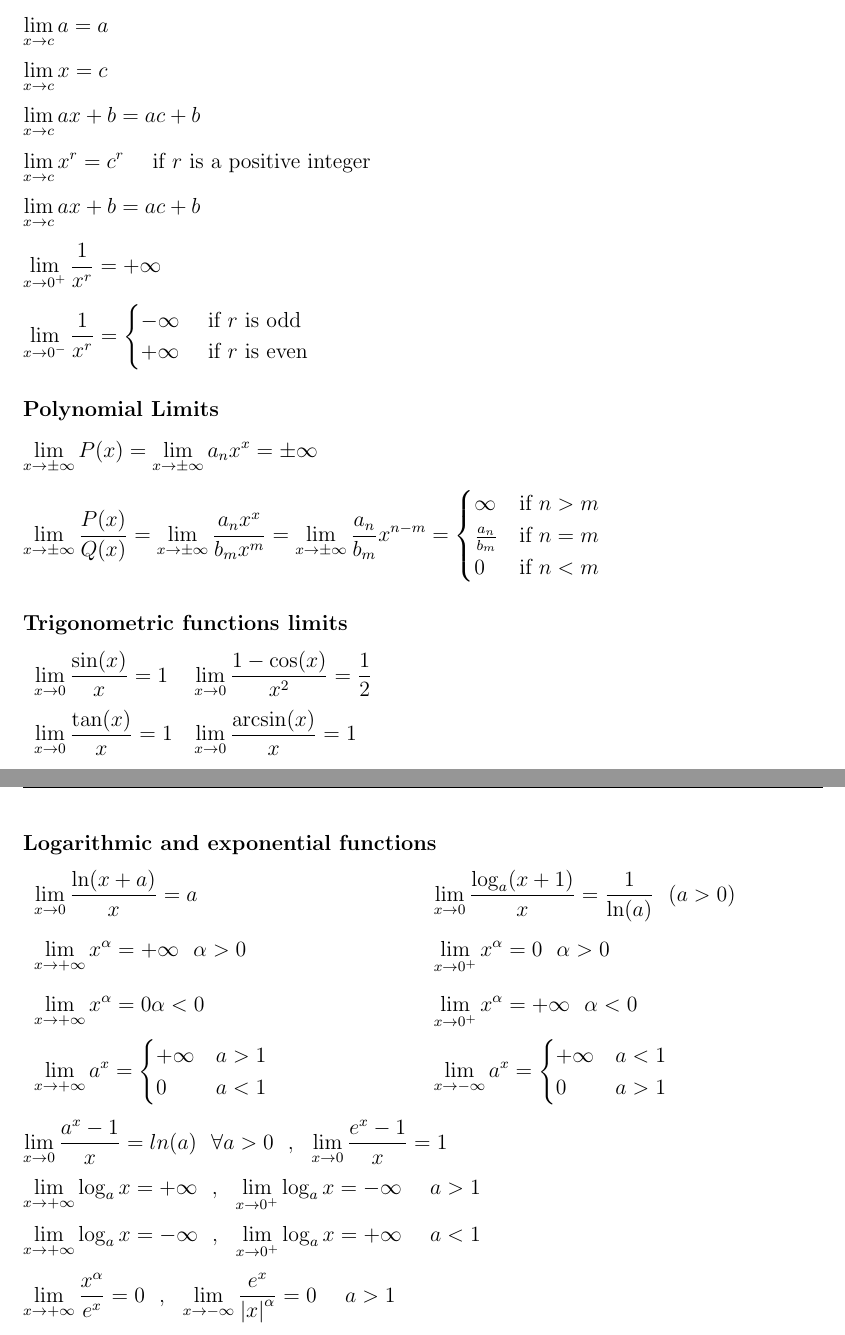
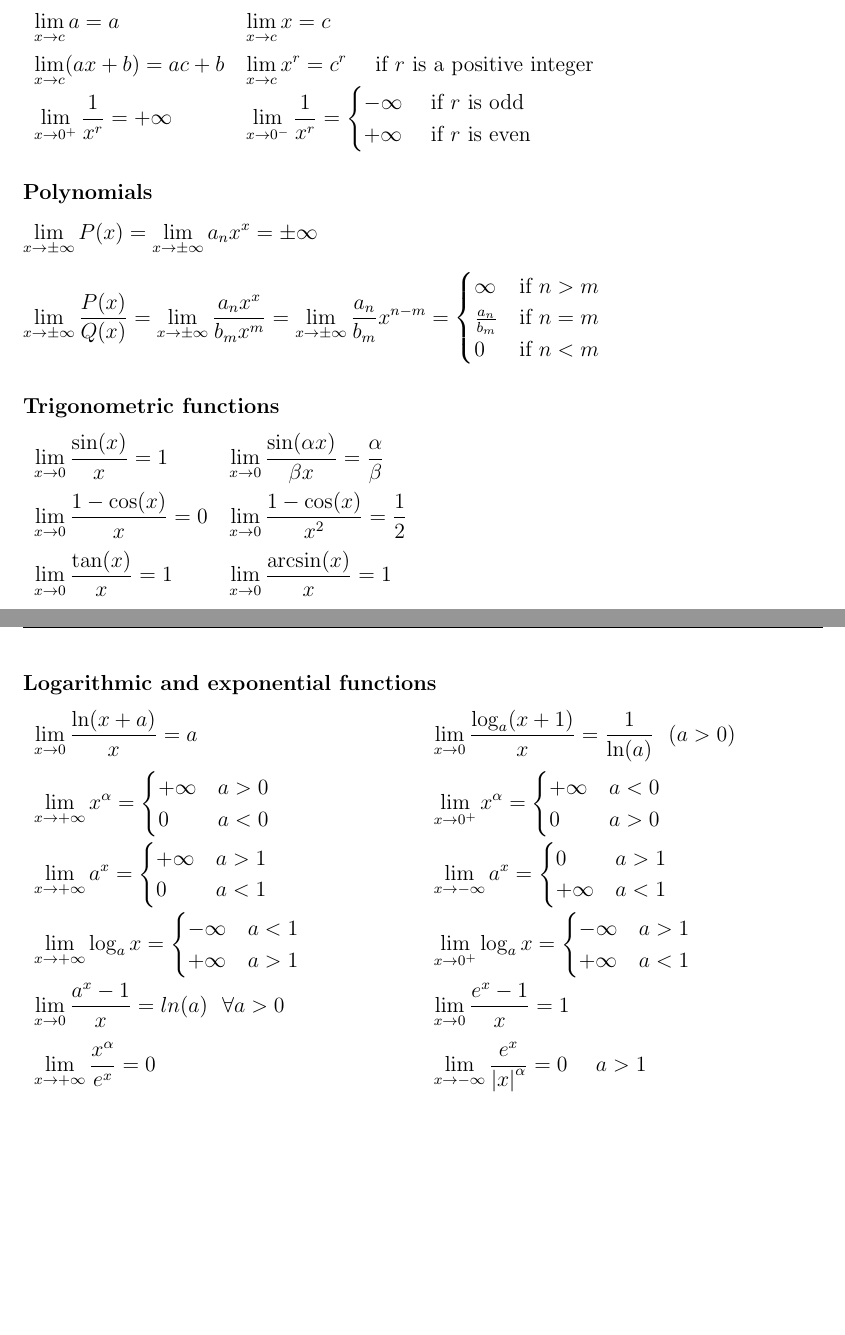
Before and after one commit to ufoscout/Physics_notes, a LaTeX thesis (Mathematics_Formulary/formulario.tex, which reads Mathematics_Formulary/sections/calculus.tex): two parts of pages 28 and 29 of 36, joined at a grey line, cut so that both start at the same text, the shorter picture padded with empty space. Compiled offline with pdfLaTeX.

Commit message:
limits refactoring

```diff
--- a/Mathematics_Formulary/sections/calculus.tex
+++ b/Mathematics_Formulary/sections/calculus.tex
@@ -27,25 +27,24 @@ $
 
 \subsection{Common Limits}
 \subsubsection{Simple functions}
- $ \displaystyle \lim_{x \rightarrow c} a = a $
 
- $ \displaystyle \lim_{x \rightarrow c} x = c $
+\begin{tabularx}{\textwidth}{ l l }
+ $ \displaystyle \lim_{x \rightarrow c} a = a $ &
+ $ \displaystyle \lim_{x \rightarrow c} x = c $ \\
+  $ \displaystyle \lim_{x \rightarrow c} (ax + b) = ac+b $ &
+  $ \displaystyle \lim_{x \rightarrow c} x^r = c^r $ \ \ \ if $r$ is a positive integer \\
 
- $ \displaystyle \lim_{x \rightarrow c} ax + b = ac+b $
-
- $ \displaystyle \lim_{x \rightarrow c} x^r = c^r $ \ \ \ if $r$ is a positive integer
-
- $ \displaystyle \lim_{x \rightarrow c} ax + b = ac+b $
-
- $ \displaystyle \lim_{x \rightarrow 0^+} \frac{1}{x^r} = +\infty $
+ $ \displaystyle \lim_{x \rightarrow 0^+} \frac{1}{x^r} = +\infty $ &
 
  $ \displaystyle \lim_{x \rightarrow 0^-} \frac{1}{x^r} = \begin{cases}
-															 -\infty & \text{ if $r$ is odd } \\
-															 +\infty & \text{ if $r$ is even }
-															 \end{cases}
+ -\infty & \text{ if $r$ is odd } \\
+ +\infty & \text{ if $r$ is even }
+ \end{cases}
  $
+\end{tabularx}
 
-\subsubsection{Polynomial Limits}
+
+\subsubsection{Polynomials}
 $ \displaystyle \lim_{x\rightarrow\pm\infty}P(x)=\lim_{x\rightarrow\pm\infty}a_nx^x=\pm\infty $
 
 $ \displaystyle \lim_{x\rightarrow\pm\infty}\frac{P(x)}{Q(x)}=\lim_{x\rightarrow\pm\infty}\frac{a_nx^x}{b_mx^m}=\lim_{x\rightarrow\pm\infty}\frac{a_n}{b_m}x^{n-m}=
@@ -55,49 +54,78 @@ $ \displaystyle \lim_{x\rightarrow\pm\infty}\frac{P(x)}{Q(x)}=\lim_{x\rightarrow
 0 & \text{if } n<m \\
 \end{cases} $
 
-\subsubsection{Trigonometric functions limits}
+\subsubsection{Trigonometric functions}
 \begin{tabular}{ l l }
+
 $ \displaystyle \lim_{x\rightarrow0}\frac{\sin(x)}{x}=1 $ &
+$ \displaystyle \lim_{x\rightarrow0}\frac{\sin(\alpha x)}{\beta x}=\frac{\alpha}{\beta} $ \\ [1.7ex]
+
+$ \displaystyle \lim_{x\rightarrow0}\frac{1-\cos(x)}{x}=0 $ &
 $ \displaystyle \lim_{x\rightarrow0}\frac{1-\cos(x)}{x^2}=\frac{1}{2} $ \\ [1.7ex]
+
 $ \displaystyle \lim_{x\rightarrow0}\frac{\tan(x)}{x}=1 $ &
 $ \displaystyle  \lim_{x\rightarrow0}\frac{\arcsin(x)}{x}=1 $
+
 \end{tabular}
 
 \subsubsection{Logarithmic and exponential functions}
 \begin{tabularx}{\textwidth}{ X X }
+
 $ \displaystyle \lim_{x\rightarrow0}\frac{\ln(x+a)}{x}=a $ &
-$ \displaystyle \lim_{x\rightarrow0}\frac{\log_a(x+1)}{x}=\frac{1}{\ln(a)} ~~ (a>0) $ \\ [1.7ex]
+$ \displaystyle \lim_{x\rightarrow0}\frac{\log_a(x+1)}{x}=\frac{1}{\ln(a)} ~~ (a>0) $ \\ [2ex]
 
-$ \displaystyle \lim_{x\rightarrow+\infty}x^\alpha=+\infty ~~ \alpha>0 $ &
-$ \displaystyle \lim_{x\rightarrow0^+}x^\alpha=0 ~~ \alpha>0 $ \\ [1.7ex]
-
-$ \displaystyle \lim_{x\rightarrow+\infty}x^\alpha=0 \alpha<0 $ &
-$ \displaystyle \lim_{x\rightarrow0^+}x^\alpha=+\infty ~~ \alpha<0 $ \\ [1.7ex]
+$ \displaystyle \lim_{x\rightarrow+\infty}x^\alpha= \begin{cases}
++\infty & a>0 \\
+0 & a<0
+\end{cases} $ &
+$ \displaystyle \lim_{x\rightarrow0^+}x^\alpha= \begin{cases}
++\infty & a<0 \\
+0 & a>0
+\end{cases} $ \\ [2.2ex]
 
 $ \displaystyle \lim_{x\rightarrow+\infty}a^x= \begin{cases}
 +\infty & a>1 \\
 0 & a<1
 \end{cases} $ &
 $ \displaystyle \lim_{x\rightarrow-\infty}a^x= \begin{cases}
-+\infty & a<1 \\
-0 & a>1
-\end{cases} $ \\ [1.7ex]
+0 & a>1 \\
++\infty & a<1
+\end{cases} $ \\ [2.2ex]
+
+$ \displaystyle \lim_{x\rightarrow+\infty}\log_ax= \begin{cases}
+-\infty & a<1 \\
++\infty & a>1
+\end{cases} $ &
+$ \displaystyle \lim_{x\rightarrow 0^+}\log_ax= \begin{cases}
+-\infty & a>1 \\
++\infty & a<1
+\end{cases} $ \\ [2.2ex]
+
+$ \displaystyle\lim_{x\rightarrow0}\frac{a^x-1}{x}=ln(a) ~~ \forall a>0 $ &
+ $ \displaystyle \lim_{x\rightarrow0}\frac{e^x-1}{x}=1 $ \\[2ex]
+
+$ \displaystyle
+\lim_{x\rightarrow+\infty}\frac{x^\alpha}{e^x}=0 $ &
+$ \displaystyle \lim_{x\rightarrow-\infty}\frac{e^x}{\left|x\right|^\alpha}=0 ~~~~ a>1 $ \\ [2ex]
+
+$ \displaystyle
+\lim_{x\rightarrow+\infty}\frac{\ln(x)}{x^\alpha}=0 $ &
+$ \displaystyle \lim_{x\rightarrow 0^+}\ln(x)x^\alpha=0 ~~~~ a>0 $ \\ [2ex]
+
+
+$ \displaystyle \lim_{x\rightarrow+\infty}\left(1+\frac{1}{x}\right)^x=e $ &
+$ \displaystyle \lim_{x\rightarrow+\infty}\left(1-\frac{1}{x}\right)^x=\frac{1}{e} $ \\ [2ex]
+
+$ \displaystyle \lim_{x\rightarrow+\infty}\left(\frac{x}{x+k}\right)^x=\frac{1}{e^k} $ &
+$ \displaystyle \lim_{x\rightarrow+\infty}\left(\frac{x}{ \sqrt[x]{x!} }\right)=e $ \\ [2ex]
+
+$ \displaystyle \lim_{x\rightarrow0}(1+x)^{1/x}={\rm e} $ &
+$ \displaystyle \lim_{x\rightarrow+\infty}\left(1+\frac{n}{x}\right)^{mx}={\rm e}^{mn} $ \\ [2ex]
+
+$ \displaystyle \lim_{x\rightarrow\infty}\frac{x^p}{a^x}=0~~\mbox{als }|a|>1 $ &
+$ \displaystyle \lim_{x\rightarrow0}\frac{(1+x)^\alpha-1}{x}=\alpha ~~~ (a\in\mathbb{R}) $ \\ [2ex]
+
+$ \displaystyle \lim_{x\rightarrow0}\left(a^{1/x}-1\right)=\ln(a) $ &
+$ \displaystyle \lim_{x\rightarrow\infty}\sqrt[x]{x}=1 $ \\ [2ex]
 
 \end{tabularx}
-
-
-
-$ \displaystyle
-\lim_{x\rightarrow0}\frac{a^x-1}{x}=ln(a) ~~ \forall a>0 ~~,~~ \lim_{x\rightarrow0}\frac{e^x-1}{x}=1
-$
-
-$ \displaystyle
-\lim_{x\rightarrow+\infty}\log_ax=+\infty ~~,~~ \lim_{x\rightarrow0^+}\log_ax=-\infty ~~~~ a>1
-$
-
-$ \displaystyle
-\lim_{x\rightarrow+\infty}\log_ax=-\infty ~~,~~ \lim_{x\rightarrow0^+}\log_ax=+\infty ~~~~ a<1
-$
-
-$ \displaystyle
-\lim_{x\rightarrow+\infty}\frac{x^\alpha}{e^x}=0 ~~,~~ \lim_{x\rightarrow-\infty}\frac{e^x}{\left|x\right|^\alpha}=0 ~~~~ a>1
```
Also changed, not shown: Mathematics_Formulary/sections/calculus.tex (33 more changed lines).
